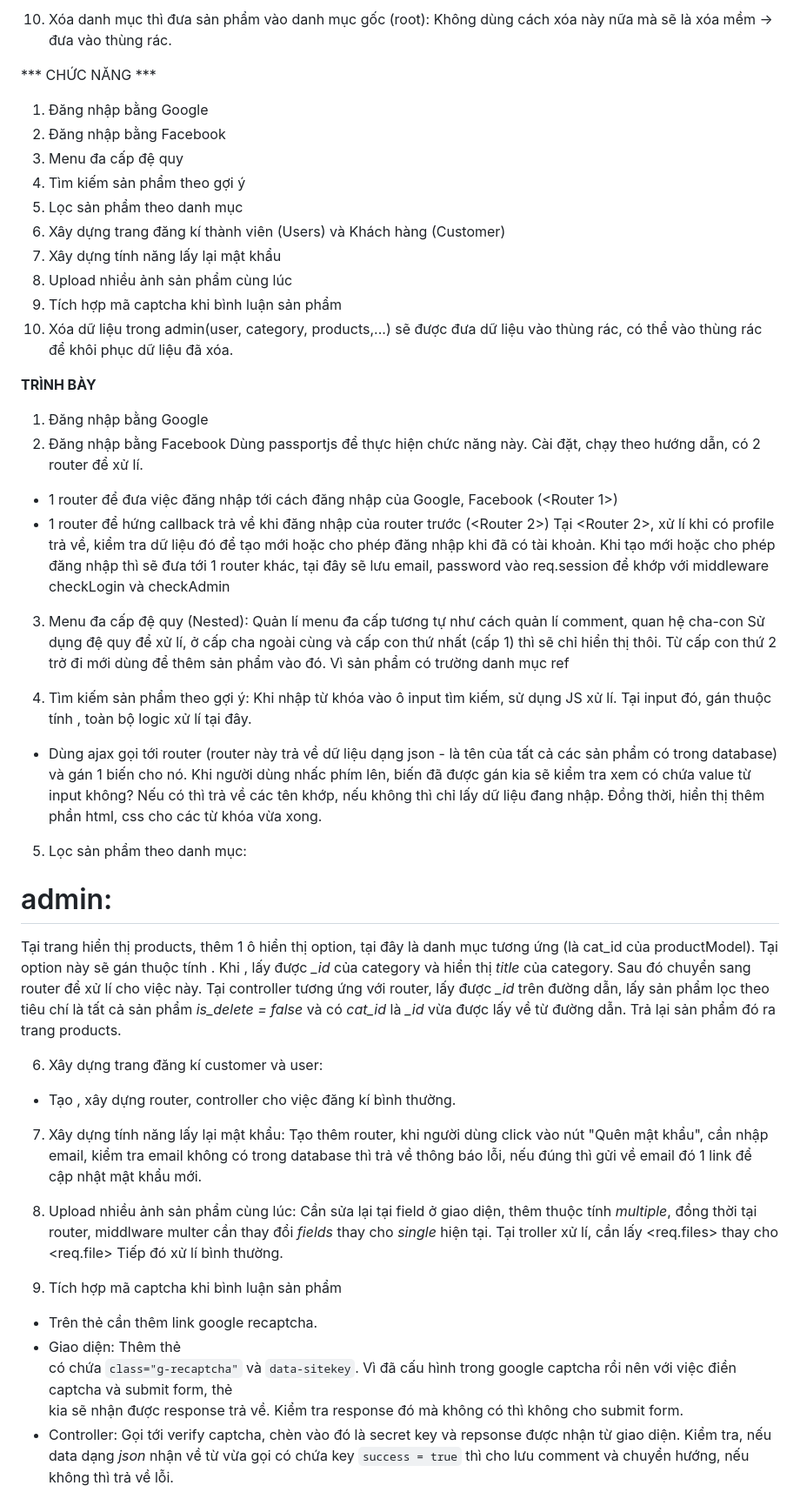
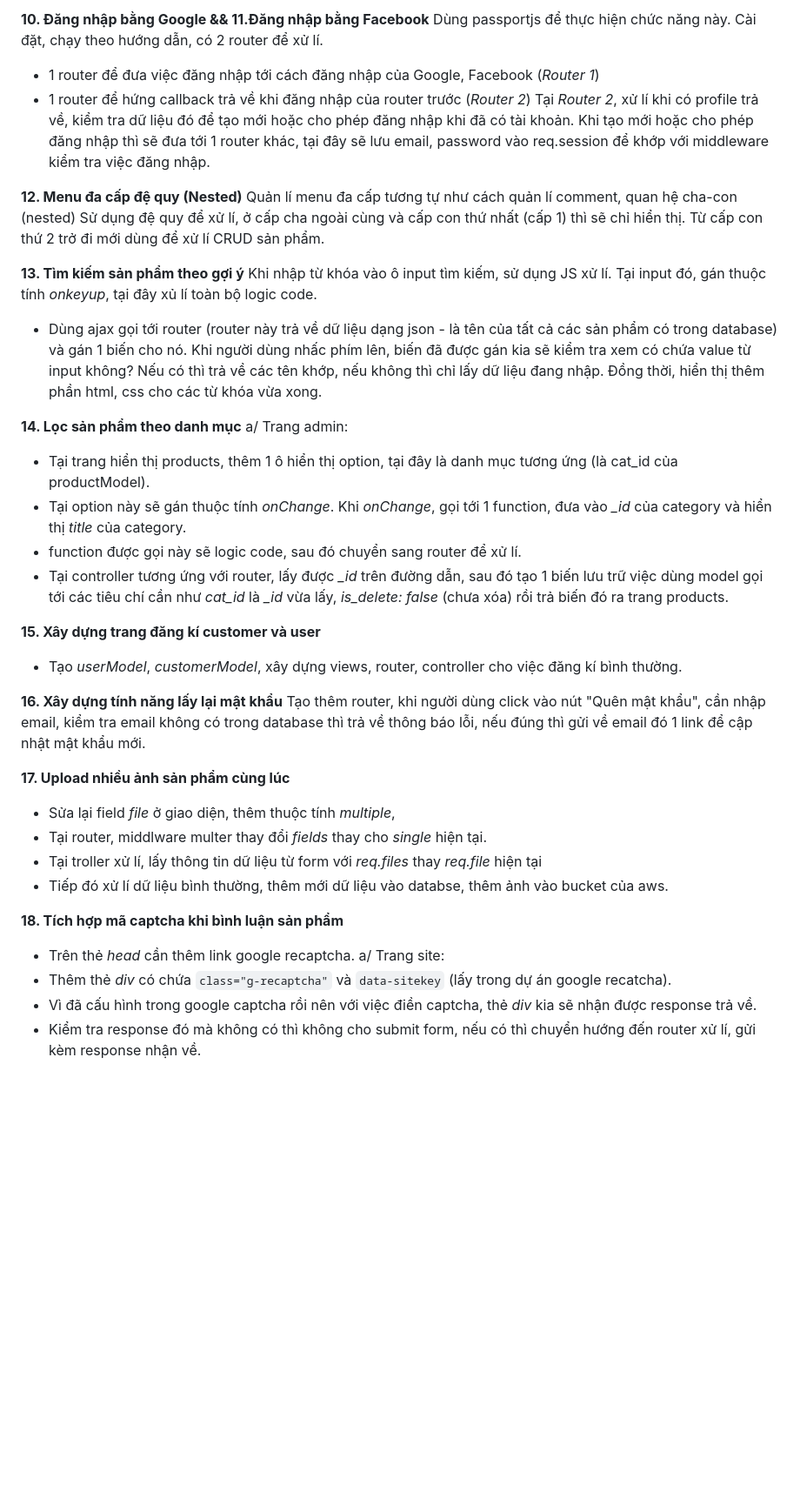
Before and after one commit to anhtuankckt/mobileshop-project, a Markdown page: README.md, the part around one of its changes. Shown at 87% size. Drawn GitHub-style; blank space fills up the shorter version.

```diff
--- a/README.md
+++ b/README.md
@@ -119,66 +130,47 @@ Xóa ảnh xong thì xóa hẳn sản phẩm trong database bằng việc gọi
 
-10. Xóa danh mục thì đưa sản phẩm vào danh mục gốc (root):
-Không dùng cách xóa này nữa mà sẽ là xóa mềm -> đưa vào thùng rác.
-
-<!-- ---------------------------------------------------------- -->
-*** CHỨC NĂNG ***
-1. Đăng nhập bằng Google
-2. Đăng nhập bằng Facebook
-3. Menu đa cấp đệ quy
-4. Tìm kiếm sản phẩm theo gợi ý
-5. Lọc sản phẩm theo danh mục
-6. Xây dựng trang đăng kí thành viên (Users) và Khách hàng (Customer)
-7. Xây dựng tính năng lấy lại mật khẩu
-8. Upload nhiều ảnh sản phẩm cùng lúc
-9. Tích hợp mã captcha khi bình luận sản phẩm
-10. Xóa dữ liệu trong admin(user, category, products,...) sẽ được đưa dữ liệu vào thùng rác, có thể vào thùng rác để khôi phục dữ liệu đã xóa.
-<!--  -->
-**TRÌNH BÀY**
-1. Đăng nhập bằng Google
-2. Đăng nhập bằng Facebook
+**10. Đăng nhập bằng Google && 11.Đăng nhập bằng Facebook**
 Dùng passportjs để thực hiện chức năng này.
 Cài đặt, chạy theo hướng dẫn, có 2 router để xử lí.
-- 1 router để đưa việc đăng nhập tới cách đăng nhập của Google, Facebook (<Router 1>)
-- 1 router để hứng callback trả về khi đăng nhập của router trước (<Router 2>)
-Tại <Router 2>, xử lí khi có profile trả về, kiểm tra dữ liệu đó để tạo mới hoặc cho phép đăng nhập khi đã có tài khoản.
-Khi tạo mới hoặc cho phép đăng nhập thì sẽ đưa tới 1 router khác, tại đây sẽ lưu email, password vào req.session để khớp với middleware checkLogin và checkAdmin
+- 1 router để đưa việc đăng nhập tới cách đăng nhập của Google, Facebook (*Router 1*)
+- 1 router để hứng callback trả về khi đăng nhập của router trước (*Router 2*)
+Tại *Router 2*, xử lí khi có profile trả về, kiểm tra dữ liệu đó để tạo mới hoặc cho phép đăng nhập khi đã có tài khoản.
+Khi tạo mới hoặc cho phép đăng nhập thì sẽ đưa tới 1 router khác, tại đây sẽ lưu email, password vào req.session để khớp với middleware kiểm tra việc đăng nhập.
 
-3. Menu đa cấp đệ quy (Nested):
-Quản lí menu đa cấp tương tự như cách quản lí comment, quan hệ cha-con
-Sử dụng đệ quy để xử lí, ở cấp cha ngoài cùng và cấp con thứ nhất (cấp 1) thì sẽ chỉ hiển thị thôi. Từ cấp con thứ 2 trở đi mới dùng để thêm sản phẩm vào đó. Vì sản phẩm có trường danh mục ref
+**12. Menu đa cấp đệ quy (Nested)**
+Quản lí menu đa cấp tương tự như cách quản lí comment, quan hệ cha-con (nested)
+Sử dụng đệ quy để xử lí, ở cấp cha ngoài cùng và cấp con thứ nhất (cấp 1) thì sẽ chỉ hiển thị.
+Từ cấp con thứ 2 trở đi mới dùng để xử lí CRUD sản phẩm.
 
-4. Tìm kiếm sản phẩm theo gợi ý:
+**13. Tìm kiếm sản phẩm theo gợi ý**
 Khi nhập từ khóa vào ô input tìm kiếm, sử dụng JS xử lí.
-Tại input đó, gán thuộc tính <onkeyup>, toàn bộ logic xử lí tại đây.
+Tại input đó, gán thuộc tính *onkeyup*, tại đây xủ lí toàn bộ logic code.
 - Dùng ajax gọi tới router (router này trả về dữ liệu dạng json - là tên của tất cả các sản phẩm có trong database) và gán 1 biến cho nó.
 Khi người dùng nhấc phím lên, biến đã được gán kia sẽ kiểm tra xem có chứa value từ input không? Nếu có thì trả về các tên khớp, nếu không thì chỉ lấy dữ liệu đang nhập.
 Đồng thời, hiển thị thêm phần html, css cho các từ khóa vừa xong.
 
-5. Lọc sản phẩm theo danh mục:
-# admin:
-Tại trang hiển thị products, thêm 1 ô hiển thị option, tại đây là danh mục tương ứng (là cat_id của productModel).
-Tại option này sẽ gán thuộc tính <onChange>. Khi <onChange>, lấy được *_id* của category và hiển thị *title* của category.
-Sau đó chuyển sang router để xử lí cho việc <onChange> này.
-Tại controller tương ứng với router, lấy được *_id* trên đường dẫn, lấy sản phẩm lọc theo tiêu chí là tất cả sản phẩm *is_delete = false* và có *cat_id* là *_id* vừa được lấy về từ đường dẫn.
-Trả lại sản phẩm đó ra trang products.
+**14. Lọc sản phẩm theo danh mục**
+a/ Trang admin:
+- Tại trang hiển thị products, thêm 1 ô hiển thị option, tại đây là danh mục tương ứng (là cat_id của productModel).
+- Tại option này sẽ gán thuộc tính *onChange*. Khi *onChange*, gọi tới 1 function, đưa vào *_id* của category và hiển thị *title* của category.
+- function được gọi này sẽ logic code, sau đó chuyển sang router để xử lí.
+- Tại controller tương ứng với router, lấy được *_id* trên đường dẫn, sau đó tạo 1 biến lưu trữ việc dùng model gọi tới các tiêu chí cần như *cat_id* là *_id* vừa lấy, *is_delete: false* (chưa xóa) rồi trả biến đó ra trang products.
 
-6. Xây dựng trang đăng kí customer và user:
-- Tạo <userModel>, xây dựng router, controller cho việc đăng kí bình thường.
+**15. Xây dựng trang đăng kí customer và user**
+- Tạo *userModel*, *customerModel*, xây dựng views, router, controller cho việc đăng kí bình thường.
 
-7. Xây dựng tính năng lấy lại mật khẩu:
+**16. Xây dựng tính năng lấy lại mật khẩu**
 Tạo thêm router, khi người dùng click vào nút "Quên mật khẩu", cần nhập email, kiểm tra email không có trong database thì trả về thông báo lỗi, nếu đúng thì gửi về email đó 1 link để cập nhật mật khẩu mới.
 
-8. Upload nhiều ảnh sản phẩm cùng lúc:
-Cần sửa lại tại field <file> ở giao diện, thêm thuộc tính *multiple*,
-đồng thời tại router, middlware multer cần thay đổi *fields* thay cho *single* hiện tại.
-Tại troller xử lí, cần lấy <req.files> thay cho <req.file>
-Tiếp đó xử lí bình thường.
+**17. Upload nhiều ảnh sản phẩm cùng lúc**
+- Sửa lại field *file* ở giao diện, thêm thuộc tính *multiple*,
+- Tại router, middlware multer thay đổi *fields* thay cho *single* hiện tại.
+- Tại troller xử lí, lấy thông tin dữ liệu từ form với *req.files* thay *req.file* hiện tại
+- Tiếp đó xử lí dữ liệu bình thường, thêm mới dữ liệu vào databse, thêm ảnh vào bucket của aws.
 
-9. Tích hợp mã captcha khi bình luận sản phẩm
-- Trên thẻ <head> cần thêm link google recaptcha.
-- Giao diện: Thêm thẻ <div> có chứa `class="g-recaptcha"` và `data-sitekey`.
-Vì đã cấu hình trong google captcha rồi nên với việc điền captcha và submit form, thẻ <div> kia sẽ nhận được response trả về.
-Kiểm tra response đó mà không có thì không cho submit form.
-- Controller: Gọi tới <link> verify captcha, chèn vào <link> đó là secret key và repsonse được nhận từ giao diện.
-Kiểm tra, nếu data dạng *json* nhận về từ <link> vừa gọi có chứa key `success = true` thì cho lưu comment và chuyển hướng, nếu không thì trả về lỗi.
+**18. Tích hợp mã captcha khi bình luận sản phẩm**
+- Trên thẻ *head* cần thêm link google recaptcha.
+a/ Trang site:
+- Thêm thẻ *div* có chứa `class="g-recaptcha"` và `data-sitekey` (lấy trong dự án google recatcha).
+- Vì đã cấu hình trong google captcha rồi nên với việc điền captcha, thẻ *div* kia sẽ nhận được response trả về.
+- Kiểm tra response đó mà không có thì không cho submit form, nếu có thì chuyển hướng đến router xử lí, gửi kèm response nhận về.
 
```
Also changed, not shown: other parts of README.md (+106 -93 lines).
